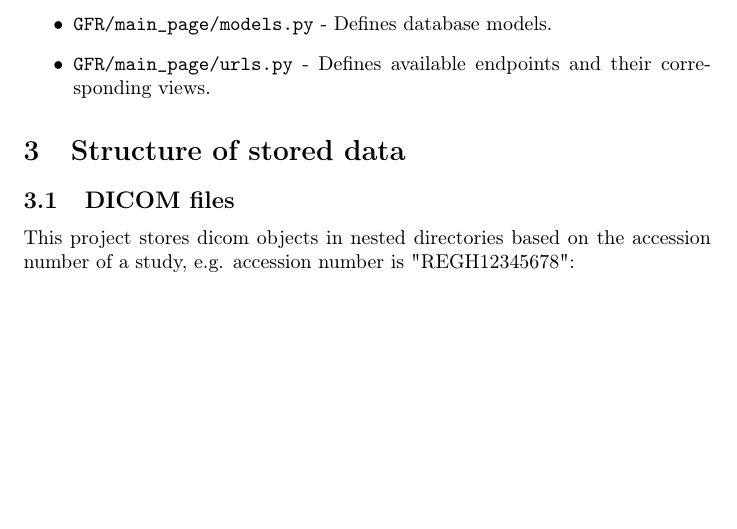
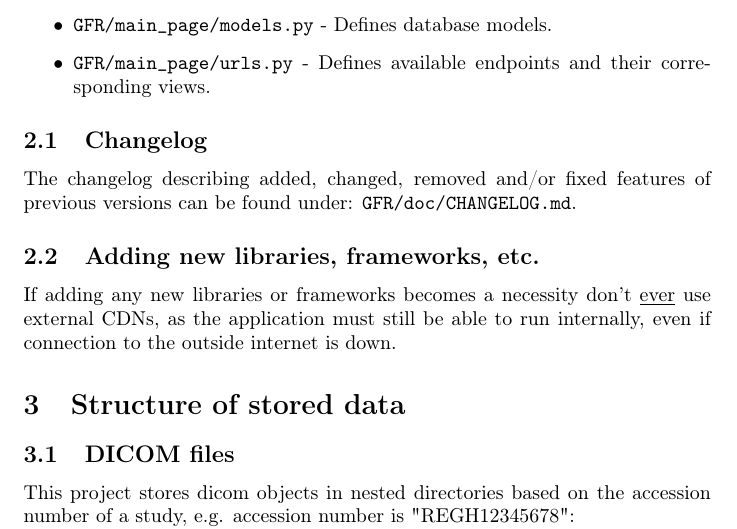
Before and after one commit to demiguard/GFR, a LaTeX document (doc/code_doc/code_documentation.tex): part of page 4 of 9 before the commit and part of page 4 of 10 after it, cut so that both start at the same text, the shorter picture padded with empty space. Compiled offline with pdfLaTeX.

Commit message:
Updated changelog for 1.1 and code doc

```diff
--- a/doc/code_doc/code_documentation.tex
+++ b/doc/code_doc/code_documentation.tex
@@ -91,6 +91,12 @@ Most code for the project is found under the directory \texttt{GFR/main\_page},
 	\item \texttt{GFR/main\_page/models.py} - Defines database models.
 	\item \texttt{GFR/main\_page/urls.py} - Defines available endpoints and their corresponding views.
 \end{itemize}
+
+\subsection{Changelog}
+The changelog describing added, changed, removed and/or fixed features of previous versions can be found under: \texttt{GFR/doc/CHANGELOG.md}.
+
+\subsection{Adding new libraries, frameworks, etc.}
+If adding any new libraries or frameworks becomes a necessity don't \underline{ever} use external CDNs, as the application must still be able to run internally, even if connection to the outside internet is down.
 
 \section{Structure of stored data}
 \subsection{DICOM files}
```
Also changed, not shown: doc/CHANGELOG.md, doc/code_doc/code_documentation.pdf.
